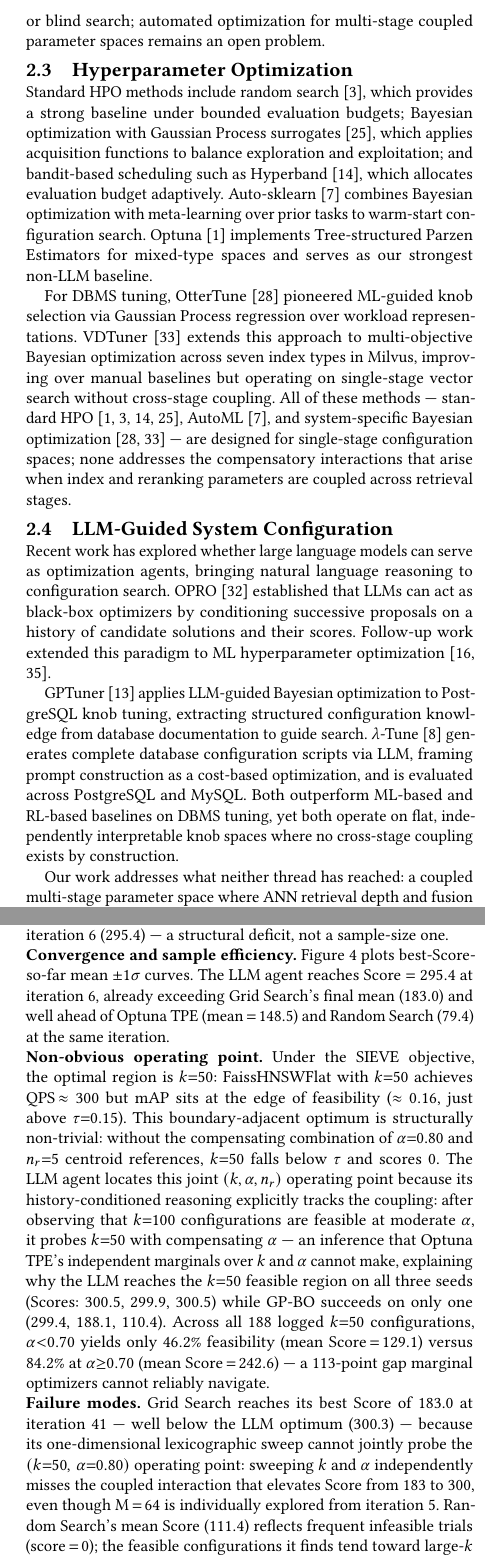
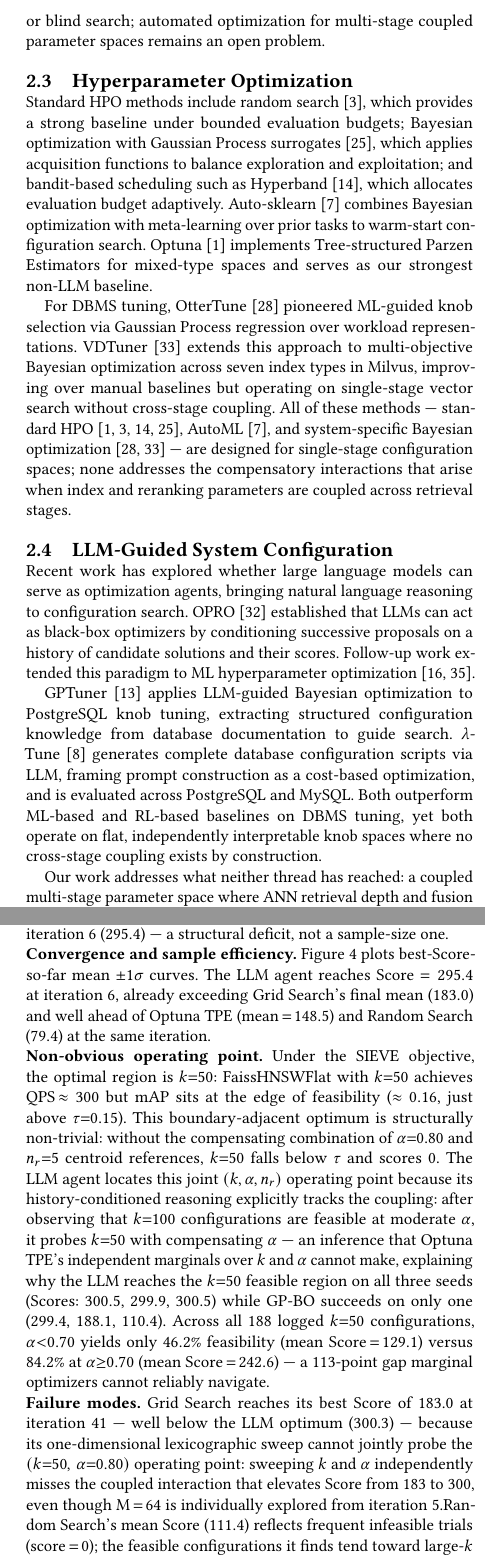
Before and after one commit to shahrzadesmat/Agentic_VDMS, a LaTeX paper (main.tex): two parts of the columns of pages 3 and 11 of 13, joined at a grey line, cut so that both start at the same text. Compiled offline with pdfLaTeX.

Commit message:
Caption footnotesize + proper float spacing + 9 more looseness hints
- \captionsetup{font=footnotesize}: uniform smaller captions, saves ~4
  lines from long captions wrapping to fewer lines
- textfloatsep/dbltextfloatsep: 2pt -> 5pt for visible breathing room
  between floats and body text (addresses user's spacing complaint)
- abovecaptionskip: 2pt -> 3pt
- \looseness=-1 on 9 more long paragraphs: OPRO followup, GPTuner/
  lambda-Tune, SIEVE threshold explanation, implementation, convergence
  sample efficiency, non-obvious operating point, Grid/Random failure
  modes, GLDv2 intro

```diff
--- a/main.tex
+++ b/main.tex
@@ -54,6 +54,7 @@
 \usepackage{algorithm}
 \usepackage{algpseudocode}
 \usepackage{subcaption}
+\captionsetup{font=footnotesize}
 \usepackage[compact]{titlesec}
 \titlespacing*{\section}{0pt}{3pt plus 1pt minus 1pt}{1pt}
 \titlespacing*{\subsection}{0pt}{3pt plus 1pt minus 1pt}{0pt}
@@ -398,7 +399,7 @@ Recent work has explored whether large language models can serve as optimization
 OPRO~\cite{yang2024opro} established that LLMs can act as black-box optimizers by
 conditioning successive proposals on a history of candidate solutions and their scores.
 Follow-up work extended this paradigm to ML hyperparameter
-optimization~\cite{zhang2023llmhyperopt,liu2024agenthpo}.
+optimization~\cite{zhang2023llmhyperopt,liu2024agenthpo}.\looseness=-1
 
 GPTuner~\cite{lao2024gpttuner} applies LLM-guided Bayesian optimization to PostgreSQL
 knob tuning, extracting structured configuration knowledge from database documentation
@@ -408,7 +409,7 @@ configuration scripts via LLM, framing prompt construction as a cost-based optim
 and is evaluated across PostgreSQL and MySQL.
 Both outperform ML-based and RL-based baselines on DBMS tuning, yet both operate on
 flat, independently interpretable knob spaces where no cross-stage coupling exists by
-construction.
+construction.\looseness=-1
 
 Our work addresses what neither thread has reached: a coupled multi-stage parameter
 space where ANN retrieval depth and fusion reranking weight must be optimized jointly
@@ -1330,7 +1331,7 @@ sample-size one.\looseness=-1
 Figure~\ref{fig:convergence} plots best-Score-so-far mean $\pm 1\sigma$ curves.
 The LLM agent reaches Score $= 295.4$ at iteration~6, already exceeding Grid
 Search's final mean ($183.0$) and well ahead of Optuna~TPE
-(mean\,$=$\,$148.5$) and Random Search ($79.4$) at the same iteration.
+(mean\,$=$\,$148.5$) and Random Search ($79.4$) at the same iteration.\looseness=-1
 
 \noindent\textbf{Non-obvious operating point.}
 Under the SIEVE objective, the optimal region is $k{=}50$: FaissHNSWFlat
@@ -1347,18 +1348,18 @@ TPE's independent marginals over $k$ and $\alpha$ cannot make, explaining
 why the LLM reaches the $k{=}50$ feasible region on all three seeds
 (Scores: $300.5$, $299.9$, $300.5$) while GP-BO succeeds on only one
 ($299.4$, $188.1$, $110.4$).
-Across all $188$ logged $k{=}50$ configurations, $\alpha{<}0.70$ yields only $46.2\%$ feasibility (mean Score\,$=$\,$129.1$) versus $84.2\%$ at $\alpha{\geq}0.70$ (mean Score\,$=$\,$242.6$) --- a $113$-point gap marginal optimizers cannot reliably navigate.
+Across all $188$ logged $k{=}50$ configurations, $\alpha{<}0.70$ yields only $46.2\%$ feasibility (mean Score\,$=$\,$129.1$) versus $84.2\%$ at $\alpha{\geq}0.70$ (mean Score\,$=$\,$242.6$) --- a $113$-point gap marginal optimizers cannot reliably navigate.\looseness=-1
 
 \noindent\textbf{Failure modes.}
 Grid Search reaches its best Score of 183.0 at iteration~41 --- well below the
 LLM optimum (300.3) --- because its one-dimensional lexicographic sweep cannot
 jointly probe the $(k{=}50,\,\alpha{=}0.80)$ operating point: sweeping $k$ and
 $\alpha$ independently misses the coupled interaction that elevates Score from
-183 to 300, even though M\,$=$\,64 is individually explored from iteration~5.
+183 to 300, even though M\,$=$\,64 is individually explored from iteration~5.\looseness=-1
 Random Search's mean Score ($111.4$) reflects frequent infeasible trials
 (score\,$=$\,$0$); the feasible configurations it finds tend toward large-$k$
 safe regions (Score\,$\approx\!140$) rather than the tight $k{=}50$ optimum
-that requires coupled $(k,\alpha)$ inference to locate reliably.
+that requires coupled $(k,\alpha)$ inference to locate reliably.\looseness=-1
 
 % ══════════════════════════════════════════════════════════════════════════════
 \subsection{Cross-Domain Generalization: GLDv2 Landmark Retrieval}
```
Also changed, not shown: main.tex (18 more changed lines).
